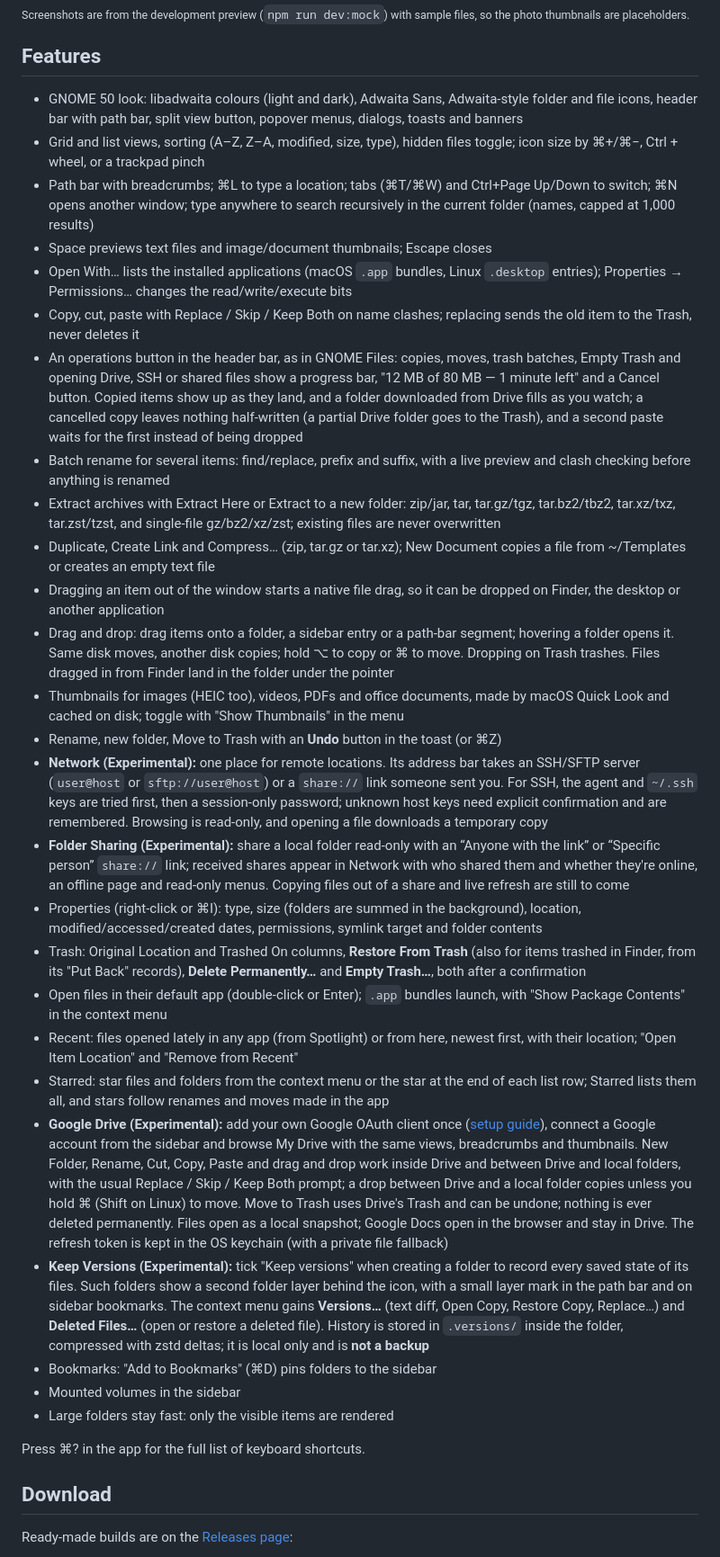
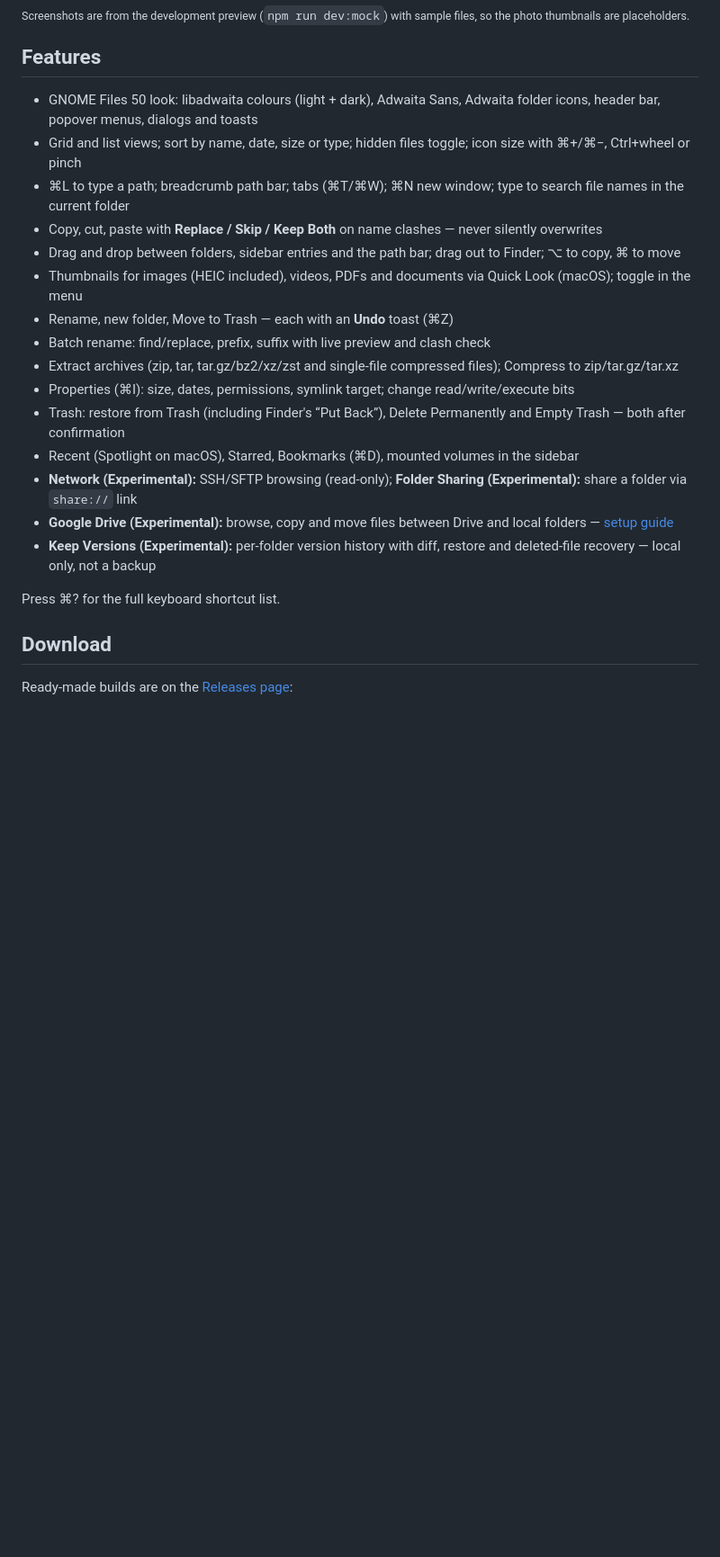
Before and after one commit to ahmadsayed/unshitty-mac-filebrowser, a Markdown page: README.md, the part around one of its changes. Shown at 90% size. Drawn GitHub-style; blank space fills up the shorter version.

Commit message:
docs: shorten Features and Not supported yet sections in README

```diff
--- a/README.md
+++ b/README.md
@@ -38,90 +38,23 @@ files, so the photo thumbnails are placeholders.</sub>
 
 ## Features
 
-- GNOME 50 look: libadwaita colours (light and dark), Adwaita Sans, Adwaita-style
-  folder and file icons, header bar with path bar, split view button, popover
-  menus, dialogs, toasts and banners
-- Grid and list views, sorting (A–Z, Z–A, modified, size, type), hidden files
-  toggle; icon size by ⌘+/⌘−, Ctrl + wheel, or a trackpad pinch
-- Path bar with breadcrumbs; ⌘L to type a location; tabs (⌘T/⌘W) and Ctrl+Page
-  Up/Down to switch; ⌘N opens another window; type anywhere to search
-  recursively in the current folder (names, capped at 1,000 results)
-- Space previews text files and image/document thumbnails; Escape closes
-- Open With… lists the installed applications (macOS `.app` bundles, Linux
-  `.desktop` entries); Properties → Permissions… changes the read/write/execute
-  bits
-- Copy, cut, paste with Replace / Skip / Keep Both on name clashes; replacing
-  sends the old item to the Trash, never deletes it
-- An operations button in the header bar, as in GNOME Files: copies, moves,
-  trash batches, Empty Trash and opening Drive, SSH or shared files show a
-  progress bar, "12 MB of 80 MB — 1 minute left" and a Cancel button. Copied
-  items show up as they land, and a folder downloaded from Drive fills as you
-  watch; a cancelled copy leaves nothing half-written (a partial Drive folder
-  goes to the Trash), and a second paste waits for the first instead of being
-  dropped
-- Batch rename for several items: find/replace, prefix and suffix, with a live
-  preview and clash checking before anything is renamed
-- Extract archives with Extract Here or Extract to a new folder: zip/jar,
-  tar, tar.gz/tgz, tar.bz2/tbz2, tar.xz/txz, tar.zst/tzst, and single-file
-  gz/bz2/xz/zst; existing files are never overwritten
-- Duplicate, Create Link and Compress… (zip, tar.gz or tar.xz); New Document
-  copies a file from ~/Templates or creates an empty text file
-- Dragging an item out of the window starts a native file drag, so it can be
-  dropped on Finder, the desktop or another application
-- Drag and drop: drag items onto a folder, a sidebar entry or a path-bar
-  segment; hovering a folder opens it. Same disk moves, another disk copies;
-  hold ⌥ to copy or ⌘ to move. Dropping on Trash trashes. Files dragged in from
-  Finder land in the folder under the pointer
-- Thumbnails for images (HEIC too), videos, PDFs and office documents, made by
-  macOS Quick Look and cached on disk; toggle with "Show Thumbnails" in the menu
-- Rename, new folder, Move to Trash with an **Undo** button in the toast (or ⌘Z)
-- **Network (Experimental):** one place for remote locations. Its address bar
-  takes an SSH/SFTP server (`user@host` or `sftp://user@host`) or a
-  `share://` link someone sent you. For SSH, the agent and `~/.ssh` keys are
-  tried first, then a session-only password; unknown host keys need explicit
-  confirmation and are remembered. Browsing is read-only, and opening a file
-  downloads a temporary copy
-- **Folder Sharing (Experimental):** share a local folder read-only with an
-  “Anyone with the link” or “Specific person” `share://` link; received shares
-  appear in Network with who shared them and whether they're online, an offline
-  page and read-only menus. Copying files
-  out of a share and live refresh are still to come
-- Properties (right-click or ⌘I): type, size (folders are summed in the
-  background), location, modified/accessed/created dates, permissions, symlink
-  target and folder contents
-- Trash: Original Location and Trashed On columns, **Restore From Trash** (also
-  for items trashed in Finder, from its "Put Back" records), **Delete
-  Permanently…** and **Empty Trash…**, both after a confirmation
-- Open files in their default app (double-click or Enter); `.app` bundles launch,
-  with "Show Package Contents" in the context menu
-- Recent: files opened lately in any app (from Spotlight) or from here, newest
-  first, with their location; "Open Item Location" and "Remove from Recent"
-- Starred: star files and folders from the context menu or the star at the end
-  of each list row; Starred lists them all, and stars follow renames and moves
-  made in the app
-- **Google Drive (Experimental):** add your own Google OAuth client once
-  ([setup guide](docs/google-drive.md)), connect a Google account from the
-  sidebar and browse My Drive with the same views, breadcrumbs and thumbnails.
-  New Folder, Rename, Cut, Copy, Paste and drag and drop work inside Drive and
-  between Drive and local folders, with the usual Replace / Skip / Keep Both
-  prompt; a drop between Drive and a local folder copies unless you hold ⌘
-  (Shift on Linux) to move. Move to
-  Trash uses Drive's Trash and can be undone; nothing is ever deleted
-  permanently. Files open as a local snapshot; Google Docs open in the browser
-  and stay in Drive. The refresh token is kept in the OS keychain (with a
-  private file fallback)
-- **Keep Versions (Experimental):** tick "Keep versions" when creating a folder
-  to record every saved state of its files. Such folders show a second folder
-  layer behind the icon, with a small layer mark in the path bar and on sidebar
-  bookmarks. The context menu gains **Versions…** (text diff, Open Copy,
-  Restore Copy, Replace…) and **Deleted Files…** (open or restore a deleted
-  file). History is stored in `.versions/` inside the folder, compressed with
-  zstd deltas; it is local only and is **not a backup**
-- Bookmarks: "Add to Bookmarks" (⌘D) pins folders to the sidebar
-- Mounted volumes in the sidebar
-- Large folders stay fast: only the visible items are rendered
+- GNOME Files 50 look: libadwaita colours (light + dark), Adwaita Sans, Adwaita folder icons, header bar, popover menus, dialogs and toasts
+- Grid and list views; sort by name, date, size or type; hidden files toggle; icon size with ⌘+/⌘−, Ctrl+wheel or pinch
+- ⌘L to type a path; breadcrumb path bar; tabs (⌘T/⌘W); ⌘N new window; type to search file names in the current folder
+- Copy, cut, paste with **Replace / Skip / Keep Both** on name clashes — never silently overwrites
+- Drag and drop between folders, sidebar entries and the path bar; drag out to Finder; ⌥ to copy, ⌘ to move
+- Thumbnails for images (HEIC included), videos, PDFs and documents via Quick Look (macOS); toggle in the menu
+- Rename, new folder, Move to Trash — each with an **Undo** toast (⌘Z)
+- Batch rename: find/replace, prefix, suffix with live preview and clash check
+- Extract archives (zip, tar, tar.gz/bz2/xz/zst and single-file compressed files); Compress to zip/tar.gz/tar.xz
+- Properties (⌘I): size, dates, permissions, symlink target; change read/write/execute bits
+- Trash: restore from Trash (including Finder's “Put Back”), Delete Permanently and Empty Trash — both after confirmation
+- Recent (Spotlight on macOS), Starred, Bookmarks (⌘D), mounted volumes in the sidebar
+- **Network (Experimental):** SSH/SFTP browsing (read-only); **Folder Sharing (Experimental):** share a folder via `share://` link
+- **Google Drive (Experimental):** browse, copy and move files between Drive and local folders — [setup guide](docs/google-drive.md)
+- **Keep Versions (Experimental):** per-folder version history with diff, restore and deleted-file recovery — local only, not a backup
 
-Press ⌘? in the app for the full list of keyboard shortcuts.
+Press ⌘? for the full keyboard shortcut list.
 
 ## Download
 
```
Also changed, not shown: other parts of README.md (+10 -37 lines).
